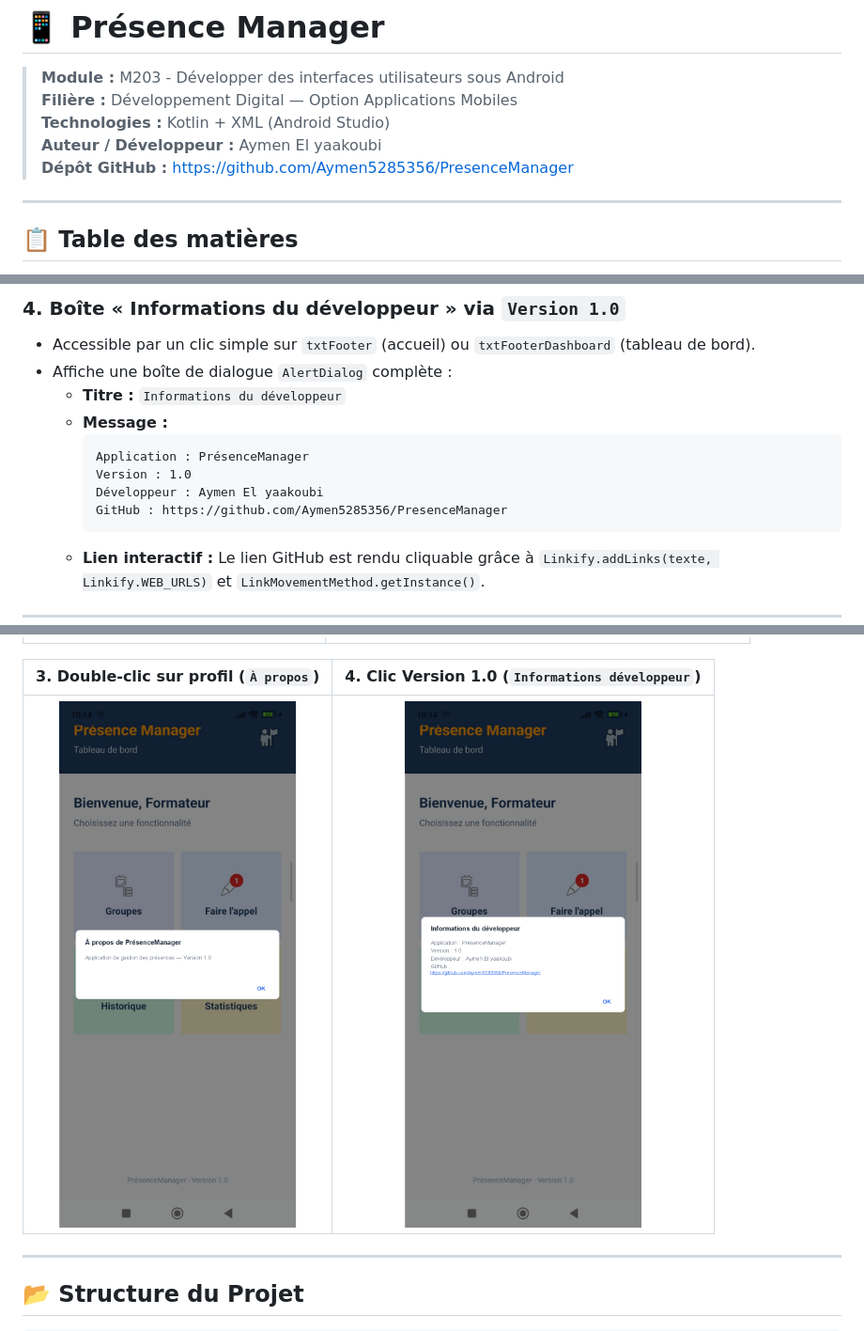
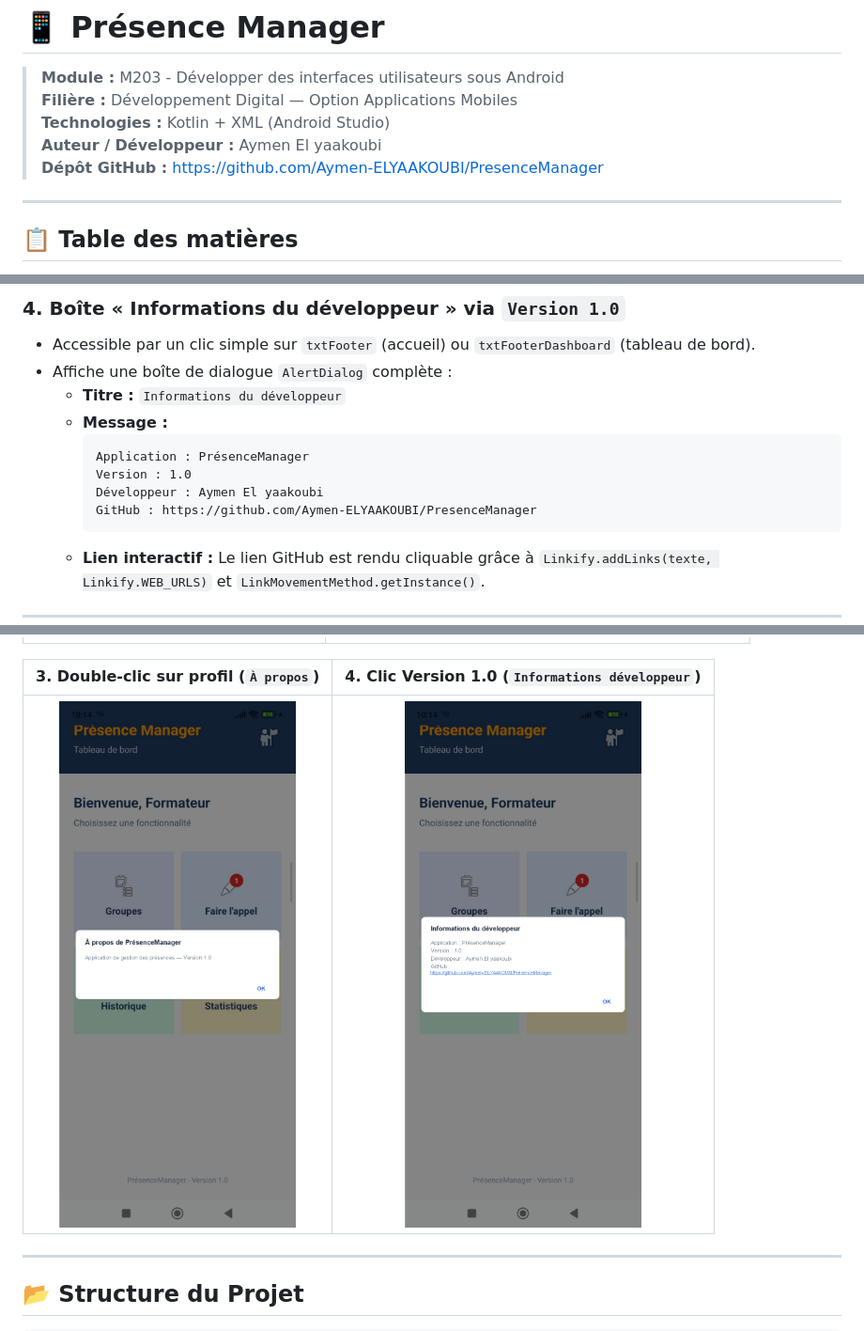
Before and after one commit to Aymen-ELYAAKOUBI/PresenceManager, a Markdown page: README.md, 3 parts joined by grey strips. Shown at 94% size. Drawn GitHub-style; pictures changed too: screenshots/dialogue_apropos.png, screenshots/dialogue_developpeur.png.

Commit message:
chore: Mise a jour de l'URL du depot avec le nouveau nom d'utilisateur Aymen-ELYAAKOUBI

````diff
--- a/README.md
+++ b/README.md
@@ -4,7 +4,7 @@
 > **Filière :** Développement Digital — Option Applications Mobiles
 > **Technologies :** Kotlin + XML (Android Studio)
 > **Auteur / Développeur :** Aymen El yaakoubi
-> **Dépôt GitHub :** [https://github.com/Aymen5285356/PresenceManager](https://github.com/Aymen5285356/PresenceManager)
+> **Dépôt GitHub :** [https://github.com/Aymen-ELYAAKOUBI/PresenceManager](https://github.com/Aymen-ELYAAKOUBI/PresenceManager)
 
 ---
 
@@ -119,7 +119,7 @@ Le TP03 donne vie aux interfaces grâce aux écouteurs d'événements programmé
     Application : PrésenceManager
     Version : 1.0
     Développeur : Aymen El yaakoubi
-    GitHub : https://github.com/Aymen5285356/PresenceManager
+    GitHub : https://github.com/Aymen-ELYAAKOUBI/PresenceManager
     ```
   - **Lien interactif :** Le lien GitHub est rendu cliquable grâce à `Linkify.addLinks(texte, Linkify.WEB_URLS)` et `LinkMovementMethod.getInstance()`.
 
````
Also changed, not shown: other parts of README.md (+1 -1 lines), 1 other file.
